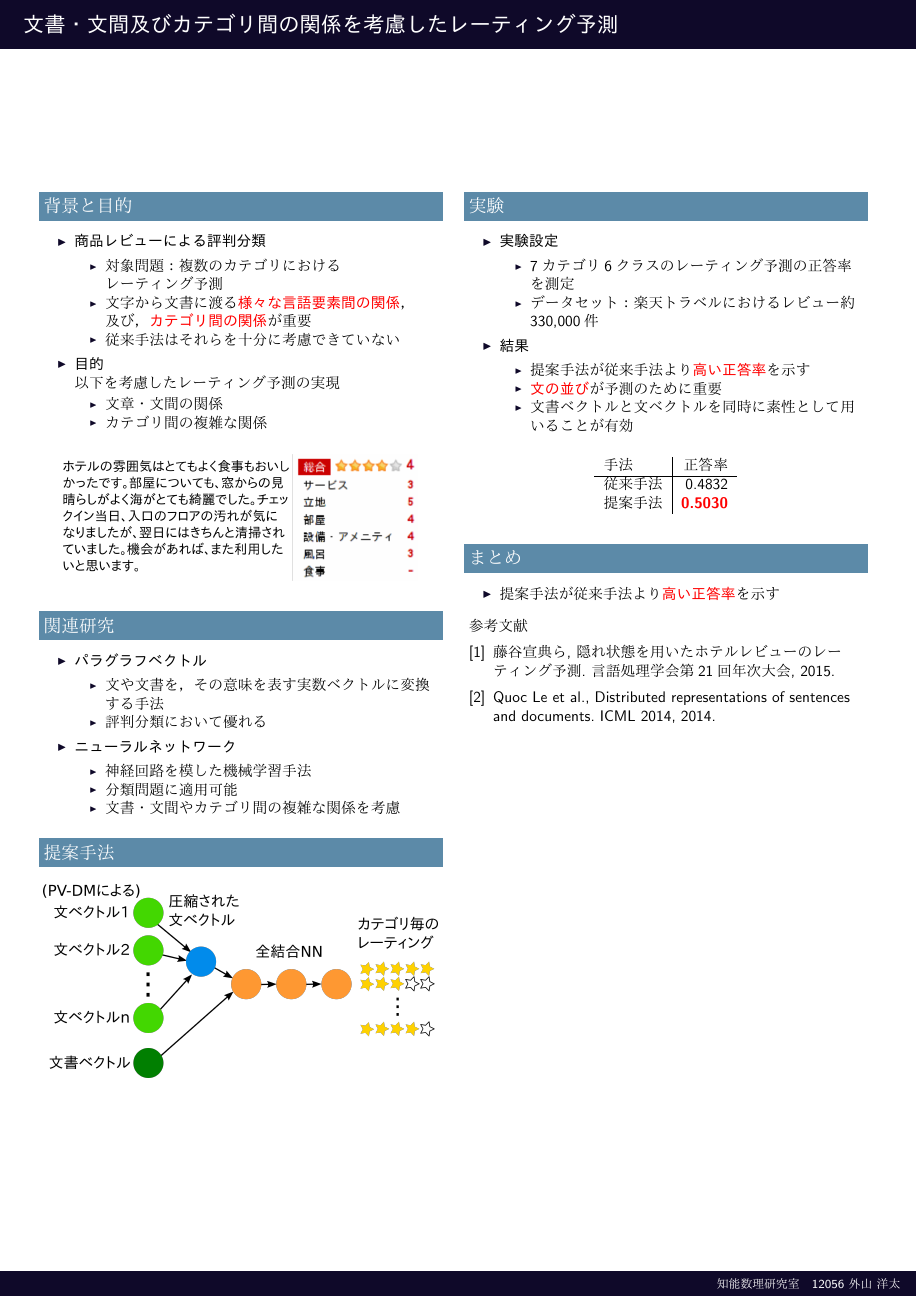
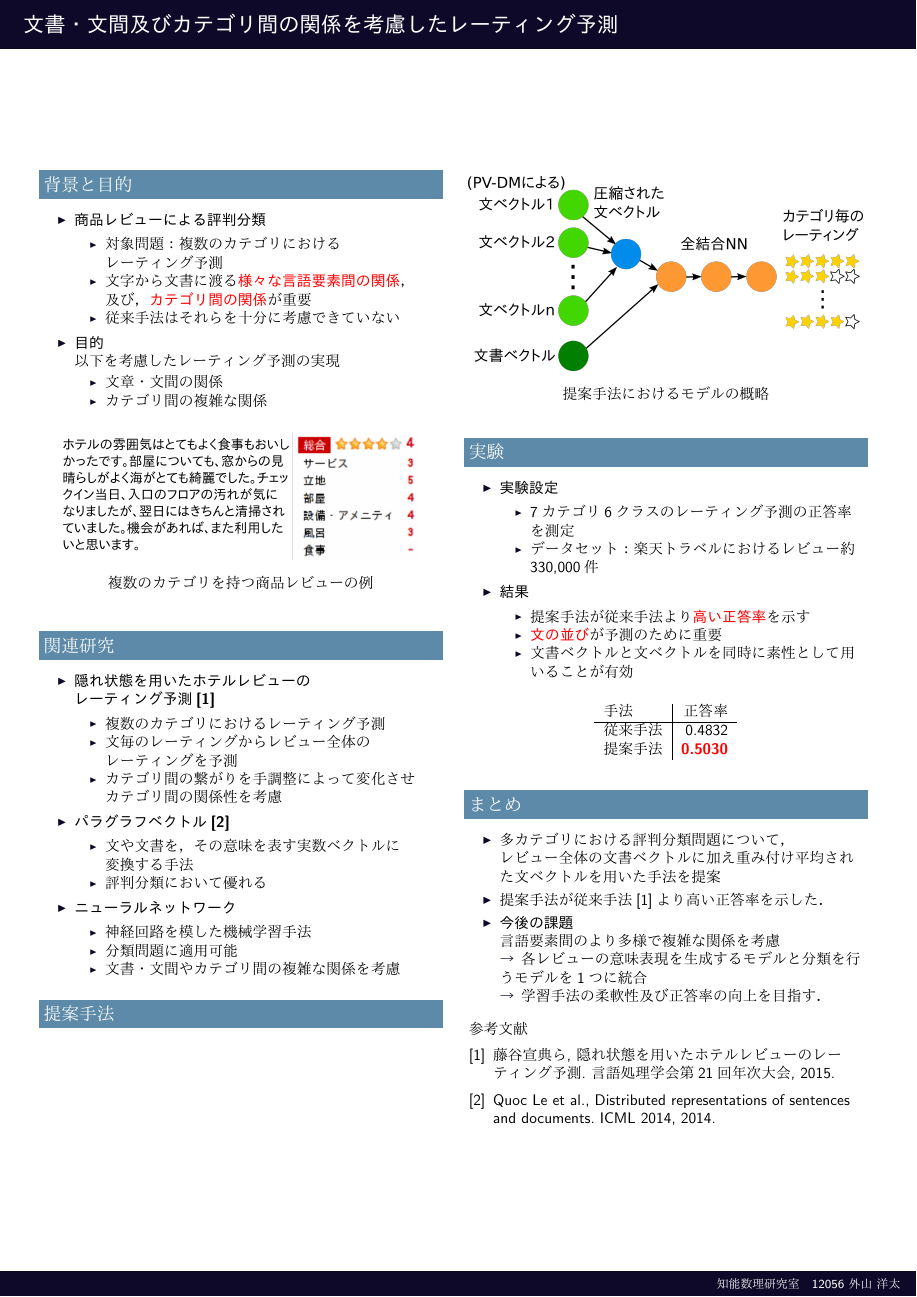
Before and after one commit to ytoyama/bachelor_thesis, LaTeX slides (poster/poster.tex): the whole page. The pictures show the PDF file poster/poster.pdf that the author committed with the source.

Commit message:
Update poster

```diff
--- a/poster/poster.tex
+++ b/poster/poster.tex
@@ -44,14 +45,25 @@
     \end{itemize}
     \begin{figure}
       \includegraphics[width=0.9\linewidth]{fig/review.png}
+      \caption{複数のカテゴリを持つ商品レビューの例}
     \end{figure}
   \end{block}
 
   \begin{block}{関連研究}
     \begin{itemize}
-      \item \itemtitle{パラグラフベクトル}
+      \item \itemtitle{隠れ状態を用いたホテルレビューの\\
+                       レーティング予測\cite{fujitani15}}
         \begin{itemize}
-          \item 文や文書を、その意味を表す実数ベクトルに変換する手法
+          \item 複数のカテゴリにおけるレーティング予測
+          \item 文毎のレーティングからレビュー全体の \\
+                レーティングを予測
+          \item カテゴリ間の繋がりを手調整によって変化させ \\
+                カテゴリ間の関係性を考慮
+        \end{itemize}
+      \item \itemtitle{パラグラフベクトル\cite{quoc14}}
+        \begin{itemize}
+          \item 文や文書を、その意味を表す実数ベクトルに \\
+                変換する手法
           \item 評判分類において優れる
         \end{itemize}
       \item \itemtitle{ニューラルネットワーク}
@@ -64,13 +76,15 @@
   \end{block}
 
   \begin{block}{提案手法}
-    \begin{figure}
-      \includegraphics[width=\linewidth]{fig/model.png}
-    \end{figure}
   \end{block}
 \end{column}
 
 \begin{column}{\columnsize}
+  \begin{figure}
+    \includegraphics[width=\linewidth]{fig/model.png}
+    \caption{提案手法におけるモデルの概略}
+  \end{figure}
+
   \begin{block}{実験}
     \begin{itemize}
       \item \itemtitle{実験設定}
@@ -98,7 +112,15 @@
 
   \begin{block}{まとめ}
     \begin{itemize}
-      \item 提案手法が従来手法より\fire{高い正答率}を示す
+      \item 多カテゴリにおける評判分類問題について、\\
+            レビュー全体の文書ベクトルに加え重み付け平均された文ベクトルを
+            用いた手法を提案
+      \item 提案手法が従来手法\cite{fujitani15}より高い正答率を示した。
+      \item \itemtitle{今後の課題}
+            言語要素間のより多様で複雑な関係を考慮 \\
+            \arrow 各レビューの意味表現を生成するモデルと
+                   分類を行うモデルを1つに統合 \\
+            \arrow 学習手法の柔軟性及び正答率の向上を目指す。
     \end{itemize}
   \end{block}
 
```
Also changed, not shown: poster/poster.pdf, poster/poster.tex (1 more changed lines).
